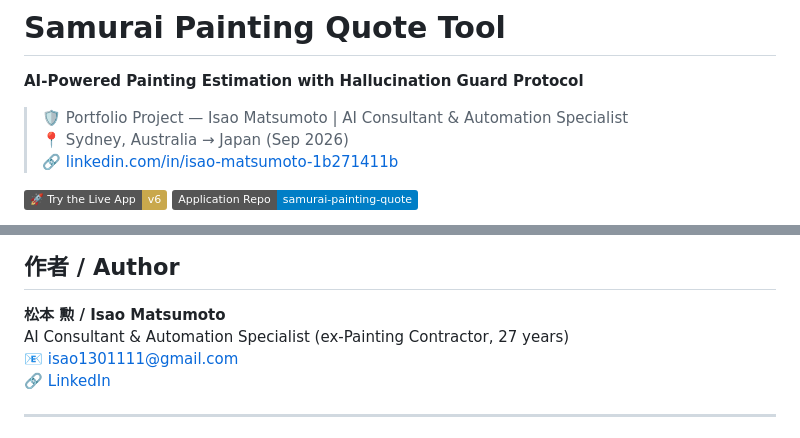
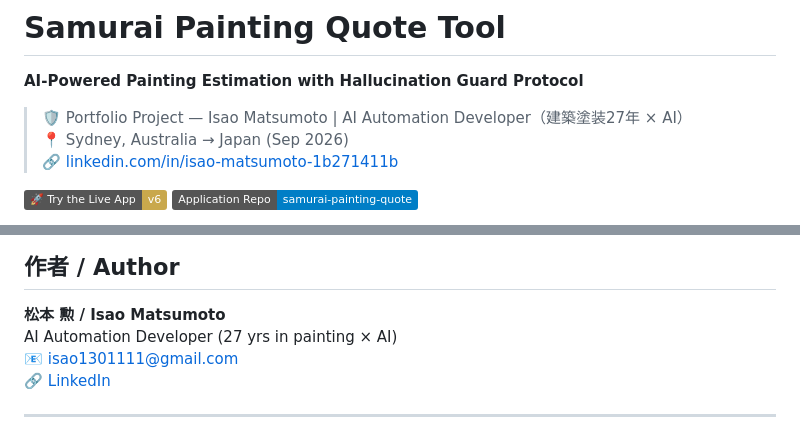
Before and after one commit to isao1301111-eng/samurai-painting-quote-tool, a Markdown page: README.md, 2 parts joined by grey strips. Rendered like a GitHub page; badges without logos.

Commit message:
docs: 署名をAI Automation Developerに統一（LinkedInと一貫）

```diff
--- a/README.md
+++ b/README.md
@@ -1,7 +1,7 @@
 # Samurai Painting Quote Tool
 **AI-Powered Painting Estimation with Hallucination Guard Protocol**
 
-> 🛡️ Portfolio Project — Isao Matsumoto | AI Consultant & Automation Specialist
+> 🛡️ Portfolio Project — Isao Matsumoto | AI Automation Developer（建築塗装27年 × AI）
 > 📍 Sydney, Australia → Japan (Sep 2026)
 > 🔗 [linkedin.com/in/isao-matsumoto-1b271411b](https://linkedin.com/in/isao-matsumoto-1b271411b)
 
@@ -186,7 +186,7 @@ Not built in one shot — evolved v4 → v5 → v6 around one question: *how do
 ## 作者 / Author
 
 **松本 勲 / Isao Matsumoto**
-AI Consultant & Automation Specialist (ex-Painting Contractor, 27 years)
+AI Automation Developer (27 yrs in painting × AI)
 📧 isao1301111@gmail.com
 🔗 [LinkedIn](https://linkedin.com/in/isao-matsumoto-1b271411b)
 
```
Also changed, not shown: CASE_STUDY.md (+1 -1 lines).
